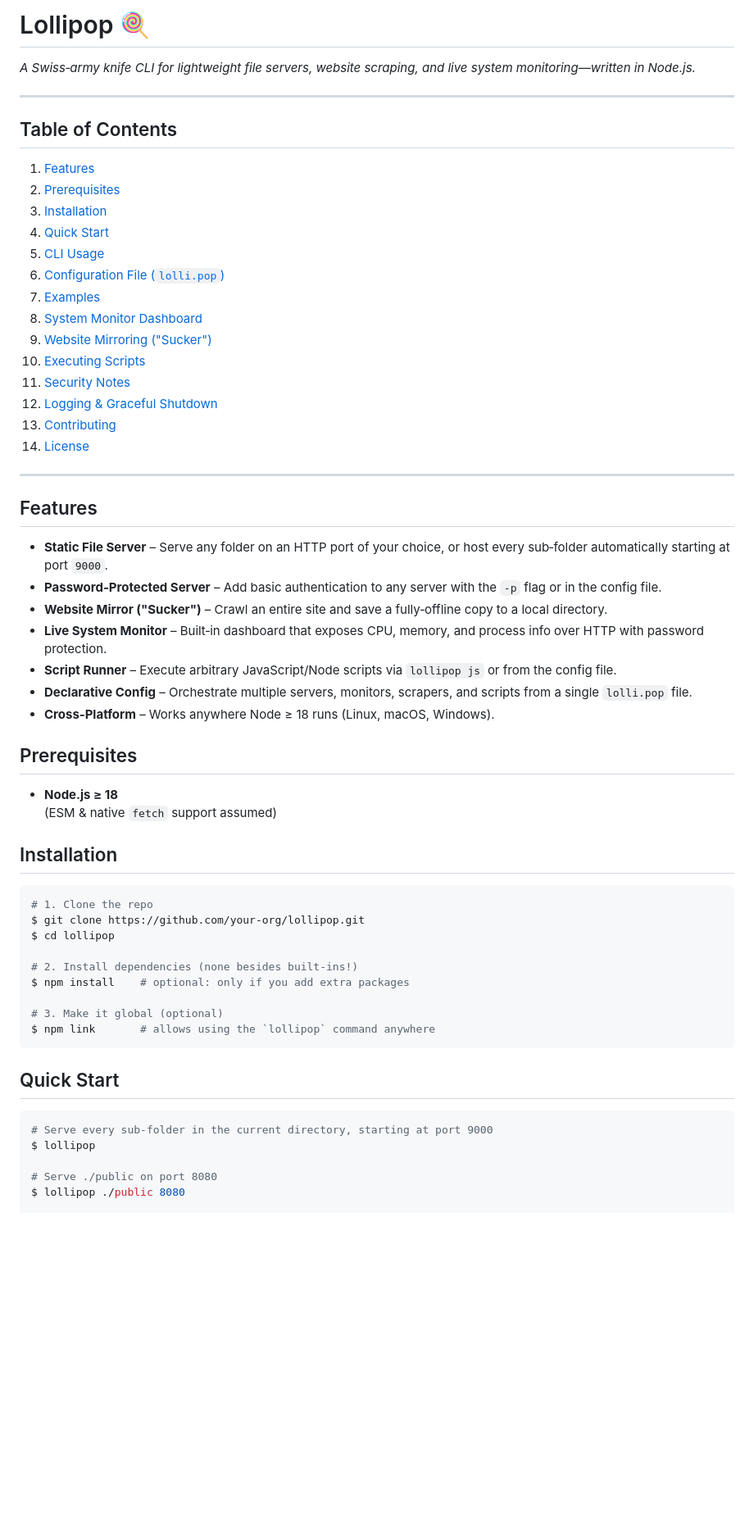
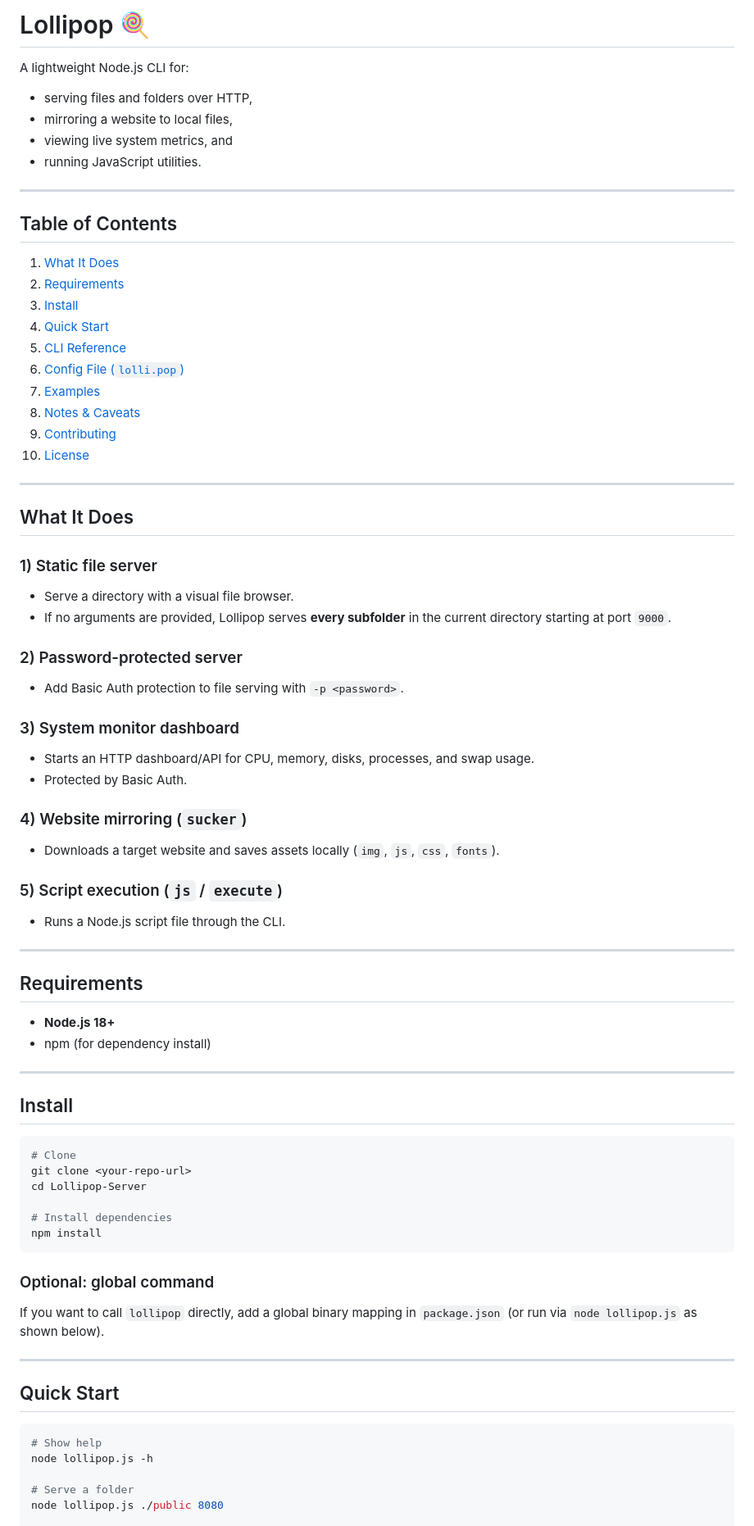
Before and after one commit to codyaboyd/Lollipop-Server, a Markdown page: README.MD, the part around one of its changes. Shown at 82% size. Drawn GitHub-style; blank space fills up the shorter version.

Commit message:
docs: refine README for clarity and accurate usage

````diff
--- a/README.MD
+++ b/README.MD
@@ -1,63 +1,79 @@
-# Lollipop 🍭
+# Lollipop 🍭
 
-*A Swiss‑army knife CLI for lightweight file servers, website scraping, and live system monitoring—written in Node.js.*
+A lightweight Node.js CLI for:
+
+- serving files and folders over HTTP,
+- mirroring a website to local files,
+- viewing live system metrics, and
+- running JavaScript utilities.
 
 ---
 
-## Table of Contents
+## Table of Contents
 
-1. [Features](#features)
-2. [Prerequisites](#prerequisites)
-3. [Installation](#installation)
-4. [Quick Start](#quick-start)
-5. [CLI Usage](#cli-usage)
-6. [Configuration File (](#configuration-file-lollipop)[`lolli.pop`](#configuration-file-lollipop)[)](#configuration-file-lollipop)
+1. [What It Does](#what-it-does)
+2. [Requirements](#requirements)
+3. [Install](#install)
+4. [Quick Start](#quick-start)
+5. [CLI Reference](#cli-reference)
+6. [Config File (`lolli.pop`)](#config-file-lollipop)
 7. [Examples](#examples)
-8. [System Monitor Dashboard](#system-monitor-dashboard)
-9. [Website Mirroring ("Sucker")](#website-mirroring-sucker)
-10. [Executing Scripts](#executing-scripts)
-11. [Security Notes](#security-notes)
-12. [Logging & Graceful Shutdown](#logging--graceful-shutdown)
-13. [Contributing](#contributing)
-14. [License](#license)
+8. [Notes & Caveats](#notes--caveats)
+9. [Contributing](#contributing)
+10. [License](#license)
 
 ---
 
-## Features
+## What It Does
 
-- **Static File Server** – Serve any folder on an HTTP port of your choice, or host every sub‑folder automatically starting at port `9000`.
-- **Password‑Protected Server** – Add basic authentication to any server with the `-p` flag or in the config file.
-- **Website Mirror ("Sucker")** – Crawl an entire site and save a fully‑offline copy to a local directory.
-- **Live System Monitor** – Built‑in dashboard that exposes CPU, memory, and process info over HTTP with password protection.
-- **Script Runner** – Execute arbitrary JavaScript/Node scripts via `lollipop js` or from the config file.
-- **Declarative Config** – Orchestrate multiple servers, monitors, scrapers, and scripts from a single `lolli.pop` file.
-- **Cross‑Platform** – Works anywhere Node ≥ 18 runs (Linux, macOS, Windows).
+### 1) Static file server
+- Serve a directory with a visual file browser.
+- If no arguments are provided, Lollipop serves **every subfolder** in the current directory starting at port `9000`.
 
-## Prerequisites
+### 2) Password-protected server
+- Add Basic Auth protection to file serving with `-p <password>`.
 
-- **Node.js ≥ 18**\
-  (ESM & native `fetch` support assumed)
+### 3) System monitor dashboard
+- Starts an HTTP dashboard/API for CPU, memory, disks, processes, and swap usage.
+- Protected by Basic Auth.
 
-## Installation
+### 4) Website mirroring (`sucker`)
+- Downloads a target website and saves assets locally (`img`, `js`, `css`, `fonts`).
+
+### 5) Script execution (`js` / `execute`)
+- Runs a Node.js script file through the CLI.
+
+---
+
+## Requirements
+
+- **Node.js 18+**
+- npm (for dependency install)
+
+---
+
+## Install
 
 ```bash
-# 1. Clone the repo
-$ git clone https://github.com/your‑org/lollipop.git
-$ cd lollipop
+# Clone
+git clone <your-repo-url>
+cd Lollipop-Server
 
-# 2. Install dependencies (none besides built‑ins!)
-$ npm install    # optional: only if you add extra packages
-
-# 3. Make it global (optional)
-$ npm link       # allows using the `lollipop` command anywhere
+# Install dependencies
+npm install
 ```
 
-## Quick Start
+### Optional: global command
+If you want to call `lollipop` directly, add a global binary mapping in `package.json` (or run via `node lollipop.js` as shown below).
+
+---
+
+## Quick Start
 
 ```bash
-# Serve every sub‑folder in the current directory, starting at port 9000
-$ lollipop
+# Show help
+node lollipop.js -h
 
-# Serve ./public on port 8080
-$ lollipop ./public 8080
+# Serve a folder
+node lollipop.js ./public 8080
 
````
Also changed, not shown: other parts of README.MD (+65 -70 lines).
